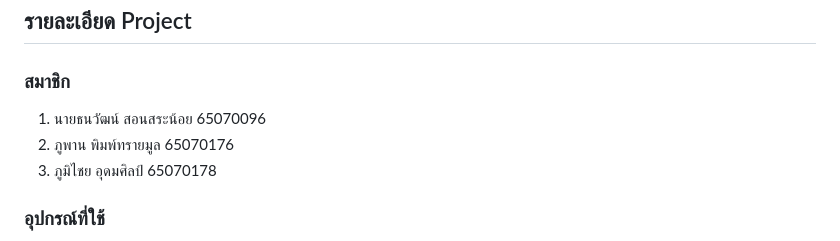
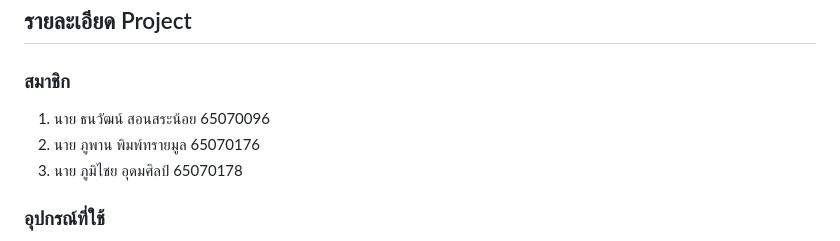
Before and after one commit to jpjapan/Phisical-Computing-Mini-Project, a Markdown page: README.md, the part around the change. Rendered like a GitHub page.

```diff
--- a/README.md
+++ b/README.md
@@ -4,9 +4,9 @@ Project นี้เป็นโปรเจ็กต์ที่ใช้ micro
 
 ## รายละเอียด Project
 ### สมาชิก
-1. นายธนวัฒน์ สอนสระน้อย 65070096
-2. ภูพาน พิมพ์ทรายมูล 65070176
-3. ภูมิไชย อุดมศิลป์ 65070178
+1. นาย ธนวัฒน์ สอนสระน้อย 65070096
+2. นาย ภูพาน พิมพ์ทรายมูล 65070176
+3. นาย ภูมิไชย อุดมศิลป์ 65070178
 
 ### อุปกรณ์ที่ใช้
 - บอร์ด arduino r3
```
